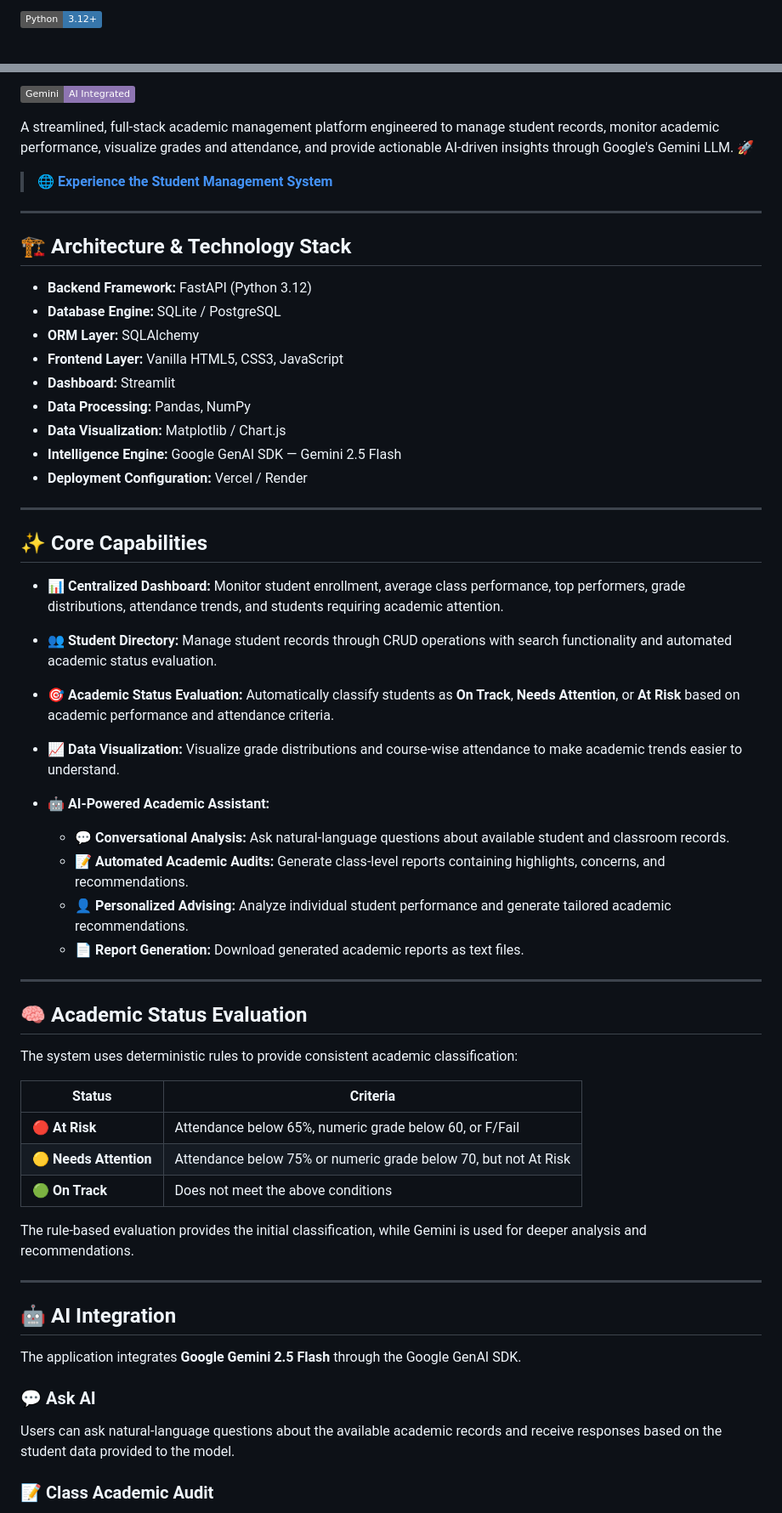
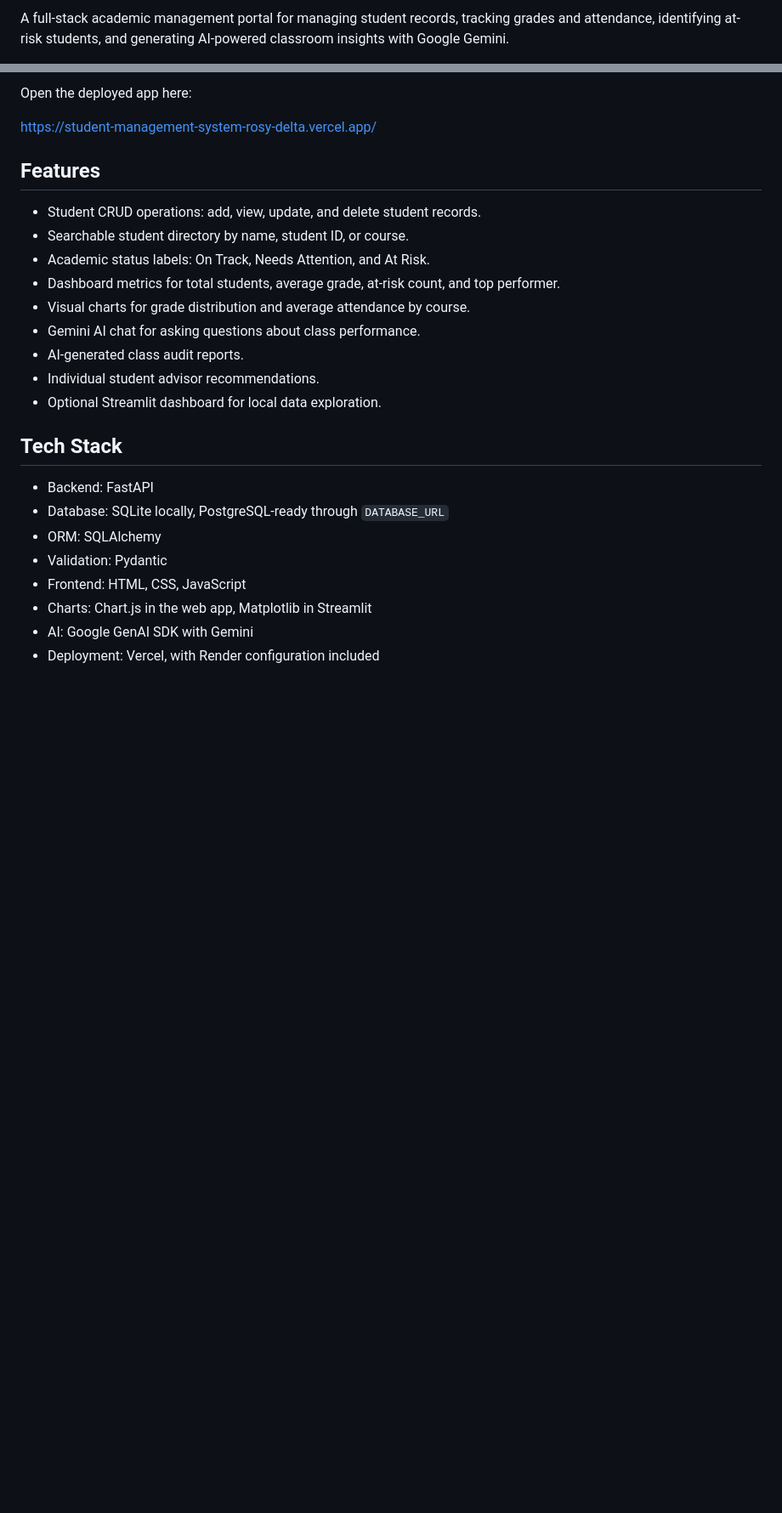
Before and after one commit to kinza03/student-management-system, a Markdown page: README.md, 2 parts joined by grey strips. Shown at 85% size. GitHub-like rendering; badges without logos; blank space fills up the shorter version.

Commit message:
Improve README project structure

```diff
--- a/README.md
+++ b/README.md
@@ -4,3 +7,3 @@
 
-[![Python](https://img.shields.io/badge/Python-3.12+-3776AB.svg?style=flat\&logo=python\&logoColor=white)](https://www.python.org)
+A full-stack academic management portal for managing student records, tracking grades and attendance, identifying at-risk students, and generating AI-powered classroom insights with Google Gemini.
 
@@ -8,70 +11,28 @@
 
-[![Gemini API](https://img.shields.io/badge/Gemini-AI_Integrated-8E75B2.svg?style=flat\&logo=google\&logoColor=white)](https://deepmind.google/technologies/gemini/)
+Open the deployed app here:
 
-A streamlined, full-stack academic management platform engineered to manage student records, monitor academic performance, visualize grades and attendance, and provide actionable AI-driven insights through Google's Gemini LLM. 🚀
+[https://student-management-system-rosy-delta.vercel.app/](https://student-management-system-rosy-delta.vercel.app/)
 
-> 🌐 **[Experience the Student Management System](https://student-management-system-rosy-delta.vercel.app)**
+## Features
 
----
+- Student CRUD operations: add, view, update, and delete student records.
+- Searchable student directory by name, student ID, or course.
+- Academic status labels: On Track, Needs Attention, and At Risk.
+- Dashboard metrics for total students, average grade, at-risk count, and top performer.
+- Visual charts for grade distribution and average attendance by course.
+- Gemini AI chat for asking questions about class performance.
+- AI-generated class audit reports.
+- Individual student advisor recommendations.
+- Optional Streamlit dashboard for local data exploration.
 
-## 🏗️ Architecture & Technology Stack
+## Tech Stack
 
-* **Backend Framework:** FastAPI (Python 3.12)
-* **Database Engine:** SQLite / PostgreSQL
-* **ORM Layer:** SQLAlchemy
-* **Frontend Layer:** Vanilla HTML5, CSS3, JavaScript
-* **Dashboard:** Streamlit
-* **Data Processing:** Pandas, NumPy
-* **Data Visualization:** Matplotlib / Chart.js
-* **Intelligence Engine:** Google GenAI SDK — Gemini 2.5 Flash
-* **Deployment Configuration:** Vercel / Render
+- Backend: FastAPI
+- Database: SQLite locally, PostgreSQL-ready through `DATABASE_URL`
+- ORM: SQLAlchemy
+- Validation: Pydantic
+- Frontend: HTML, CSS, JavaScript
+- Charts: Chart.js in the web app, Matplotlib in Streamlit
+- AI: Google GenAI SDK with Gemini
+- Deployment: Vercel, with Render configuration included
 
----
-
-## ✨ Core Capabilities
-
-* **📊 Centralized Dashboard:**
-  Monitor student enrollment, average class performance, top performers, grade distributions, attendance trends, and students requiring academic attention.
-
-* **👥 Student Directory:**
-  Manage student records through CRUD operations with search functionality and automated academic status evaluation.
-
-* **🎯 Academic Status Evaluation:**
-  Automatically classify students as **On Track**, **Needs Attention**, or **At Risk** based on academic performance and attendance criteria.
-
-* **📈 Data Visualization:**
-  Visualize grade distributions and course-wise attendance to make academic trends easier to understand.
-
-* **🤖 AI-Powered Academic Assistant:**
-
-  * **💬 Conversational Analysis:** Ask natural-language questions about available student and classroom records.
-  * **📝 Automated Academic Audits:** Generate class-level reports containing highlights, concerns, and recommendations.
-  * **👤 Personalized Advising:** Analyze individual student performance and generate tailored academic recommendations.
-  * **📄 Report Generation:** Download generated academic reports as text files.
-
----
-
-## 🧠 Academic Status Evaluation
-
-The system uses deterministic rules to provide consistent academic classification:
-
-| Status                 | Criteria                                                        |
-| ---------------------- | --------------------------------------------------------------- |
-| **🔴 At Risk**         | Attendance below 65%, numeric grade below 60, or F/Fail         |
-| **🟡 Needs Attention** | Attendance below 75% or numeric grade below 70, but not At Risk |
-| **🟢 On Track**        | Does not meet the above conditions                              |
-
-The rule-based evaluation provides the initial classification, while Gemini is used for deeper analysis and recommendations.
-
----
-
-## 🤖 AI Integration
-
-The application integrates **Google Gemini 2.5 Flash** through the Google GenAI SDK.
-
-### 💬 Ask AI
-
-Users can ask natural-language questions about the available academic records and receive responses based on the student data provided to the model.
-
-### 📝 Class Academic Audit
-
```
Also changed, not shown: other parts of README.md (+115 -139 lines).
